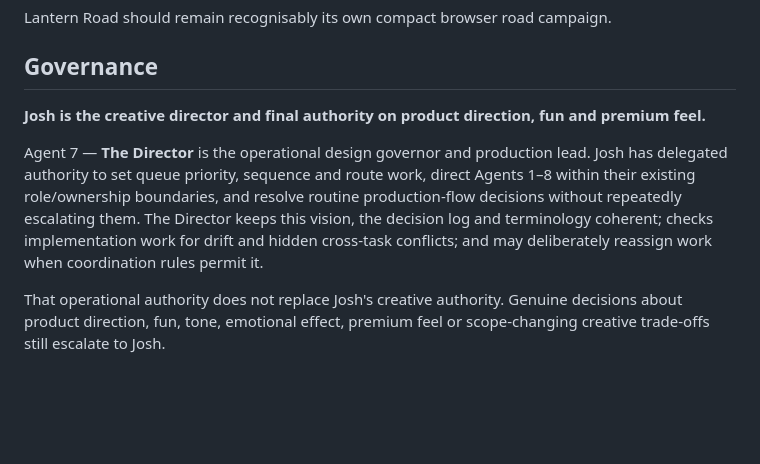
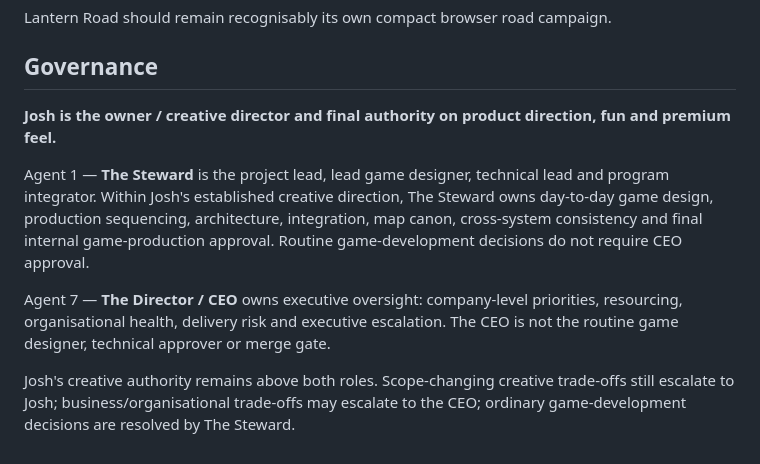
Before and after one commit to Parris-Tech-Services/lantern-road, a Markdown page: docs/VISION.md, the part around the change. Drawn GitHub-style; blank space fills up the shorter version.

Commit message:
LR-0151: correct game and executive leadership hierarchy

```diff
--- a/docs/VISION.md
+++ b/docs/VISION.md
@@ -62,8 +62,10 @@ Lantern Road should remain recognisably its own compact browser road campaign.
 
 ## Governance
 
-**Josh is the creative director and final authority on product direction, fun and premium feel.**
+**Josh is the owner / creative director and final authority on product direction, fun and premium feel.**
 
-Agent 7 — **The Director** is the operational design governor and production lead. Josh has delegated authority to set queue priority, sequence and route work, direct Agents 1–8 within their existing role/ownership boundaries, and resolve routine production-flow decisions without repeatedly escalating them. The Director keeps this vision, the decision log and terminology coherent; checks implementation work for drift and hidden cross-task conflicts; and may deliberately reassign work when coordination rules permit it.
+Agent 1 — **The Steward** is the project lead, lead game designer, technical lead and program integrator. Within Josh's established creative direction, The Steward owns day-to-day game design, production sequencing, architecture, integration, map canon, cross-system consistency and final internal game-production approval. Routine game-development decisions do not require CEO approval.
 
-That operational authority does not replace Josh's creative authority. Genuine decisions about product direction, fun, tone, emotional effect, premium feel or scope-changing creative trade-offs still escalate to Josh.
+Agent 7 — **The Director / CEO** owns executive oversight: company-level priorities, resourcing, organisational health, delivery risk and executive escalation. The CEO is not the routine game designer, technical approver or merge gate.
+
+Josh's creative authority remains above both roles. Scope-changing creative trade-offs still escalate to Josh; business/organisational trade-offs may escalate to the CEO; ordinary game-development decisions are resolved by The Steward.
```
